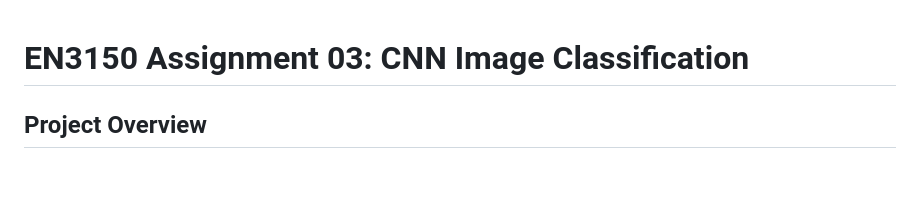
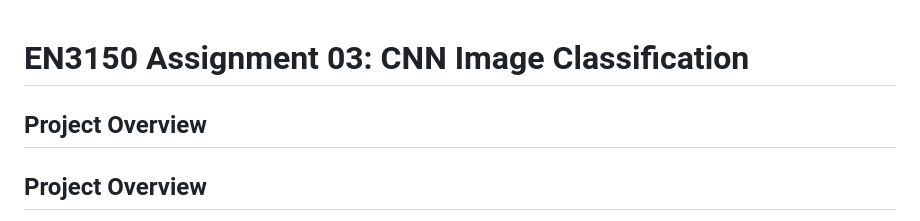
Before and after one commit to ThiruvarankanM/RealWaste-CNN-Classfication, a Markdown page: README.md, the part around the change. GitHub-like rendering; blank space fills up the shorter version.

```diff
--- a/README.md
+++ b/README.md
@@ -1,5 +1,6 @@
 # EN3150 Assignment 03: CNN Image Classification
 
+## Project Overview
 ## Project Overview
 
 **Course:** EN3150 - Pattern Recognition
```
